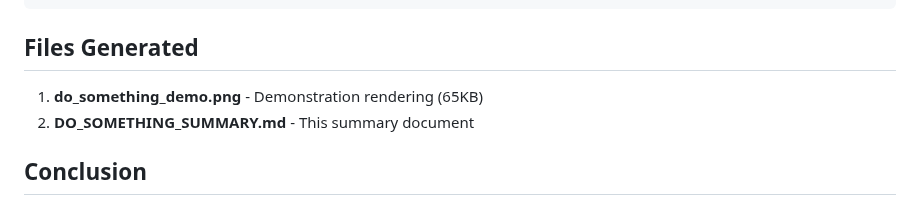
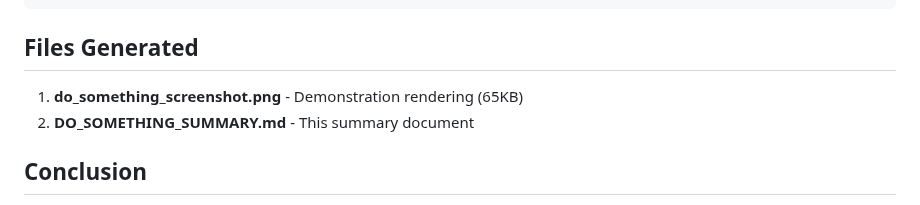
Before and after one commit to lukehoban/browser, a Markdown page: DO_SOMETHING_SUMMARY.md, the part around the change. Rendered like a GitHub page.

Commit message:
Fix filename reference in documentation
Co-authored-by: lukehoban <223467+lukehoban@users.noreply.github.com>

```diff
--- a/DO_SOMETHING_SUMMARY.md
+++ b/DO_SOMETHING_SUMMARY.md
@@ -82,7 +82,7 @@ Total: 100% of implemented features tested and working
 
 ## Files Generated
 
-1. **do_something_demo.png** - Demonstration rendering (65KB)
+1. **do_something_screenshot.png** - Demonstration rendering (65KB)
 2. **DO_SOMETHING_SUMMARY.md** - This summary document
 
 ## Conclusion
```
